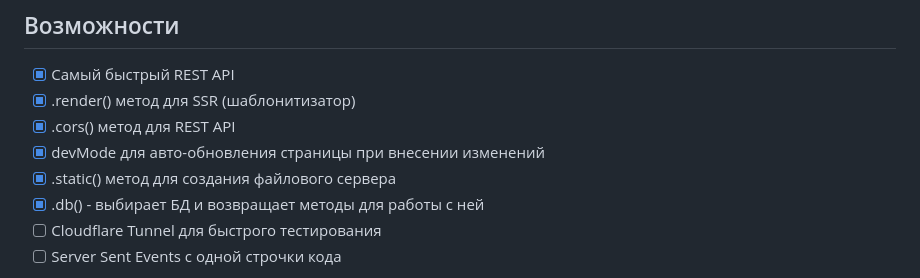
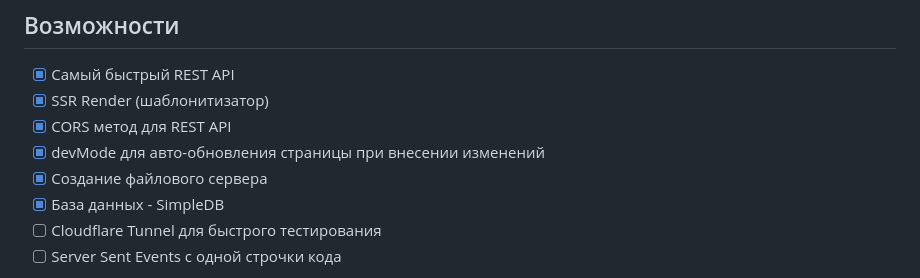
Before and after one commit to jxbc/BladeJS, a Markdown page: README.md, the part around one of its changes. Rendered like a GitHub page.

Commit message:
v1.3 Readme

```diff
--- a/README.md
+++ b/README.md
@@ -12,11 +12,11 @@ Blade это библиотека для создания быстрых веб-
 ## Возможности
 
  - [x] Самый быстрый REST API
- - [x] .render() метод для SSR (шаблонитизатор)
- - [x] .cors() метод для REST API
+ - [x] SSR Render (шаблонитизатор)
+ - [x] CORS метод для REST API
  - [x] devMode для авто-обновления страницы при внесении изменений
- - [x] .static() метод для создания файлового сервера
- - [x] .db() - выбирает БД и возвращает методы для работы с ней
+ - [x] Создание файлового сервера
+ - [x] База данных - SimpleDB
  - [ ] Cloudflare Tunnel для быстрого тестирования
  - [ ] Server Sent Events с одной строчки кода
 
```
Also changed, not shown: other parts of README.md (+1 -0 lines).
